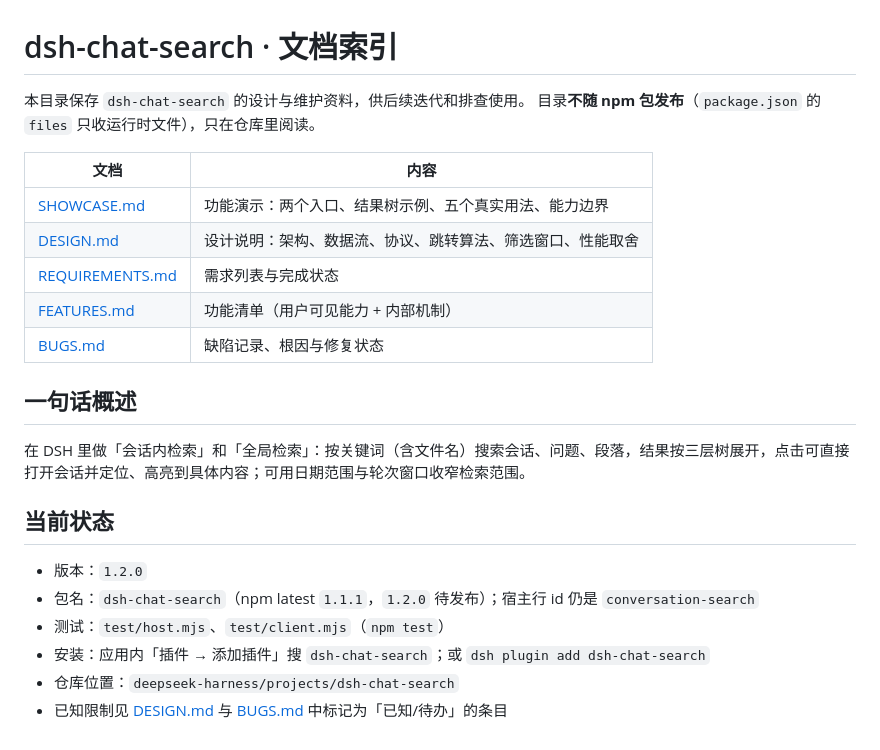
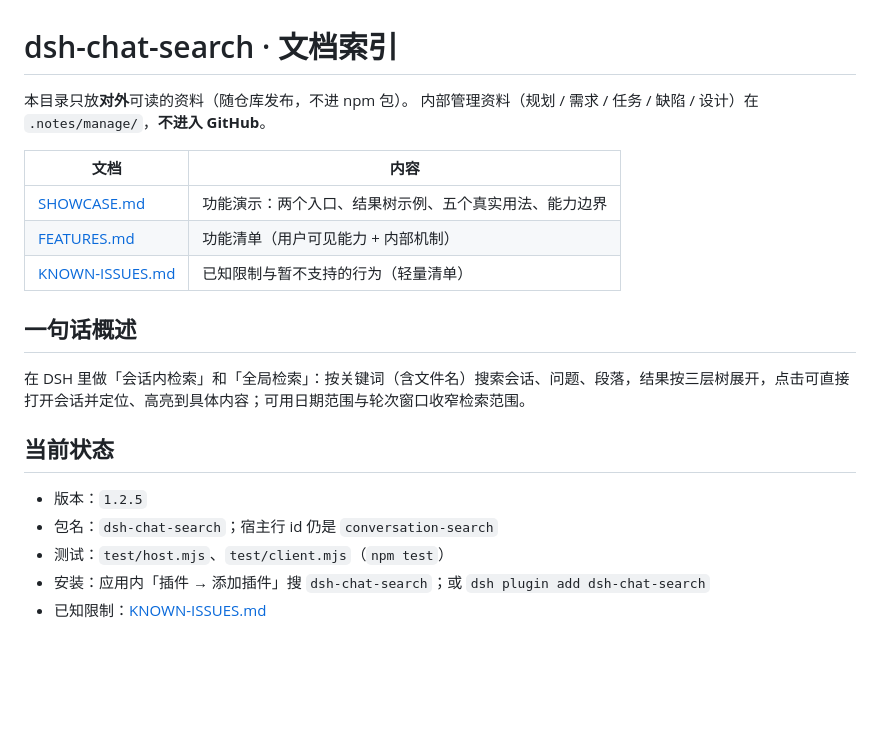
Before and after one commit to timefarer/dsh-chat-search, a Markdown page: docs/README.md, the part around the change. Drawn GitHub-style; blank space fills up the shorter version.

Commit message:
docs: move management docs out of the public tree; refresh screenshots

```diff
--- a/docs/README.md
+++ b/docs/README.md
@@ -1,15 +1,13 @@
 # dsh-chat-search · 文档索引
 
-本目录保存 `dsh-chat-search` 的设计与维护资料，供后续迭代和排查使用。
-目录**不随 npm 包发布**（`package.json` 的 `files` 只收运行时文件），只在仓库里阅读。
+本目录只放**对外**可读的资料（随仓库发布，不进 npm 包）。
+内部管理资料（规划 / 需求 / 任务 / 缺陷 / 设计）在 `.notes/manage/`，**不进入 GitHub**。
 
 | 文档 | 内容 |
 |---|---|
 | [SHOWCASE.md](./SHOWCASE.md) | 功能演示：两个入口、结果树示例、五个真实用法、能力边界 |
-| [DESIGN.md](./DESIGN.md) | 设计说明：架构、数据流、协议、跳转算法、筛选窗口、性能取舍 |
-| [REQUIREMENTS.md](./REQUIREMENTS.md) | 需求列表与完成状态 |
 | [FEATURES.md](./FEATURES.md) | 功能清单（用户可见能力 + 内部机制） |
-| [BUGS.md](./BUGS.md) | 缺陷记录、根因与修复状态 |
+| [KNOWN-ISSUES.md](./KNOWN-ISSUES.md) | 已知限制与暂不支持的行为（轻量清单） |
 
 ## 一句话概述
 
@@ -17,9 +15,8 @@
 
 ## 当前状态
 
-- 版本：`1.2.0`
-- 包名：`dsh-chat-search`（npm latest `1.1.1`，`1.2.0` 待发布）；宿主行 id 仍是 `conversation-search`
+- 版本：`1.2.5`
+- 包名：`dsh-chat-search`；宿主行 id 仍是 `conversation-search`
 - 测试：`test/host.mjs`、`test/client.mjs`（`npm test`）
 - 安装：应用内「插件 → 添加插件」搜 `dsh-chat-search`；或 `dsh plugin add dsh-chat-search`
-- 仓库位置：`deepseek-harness/projects/dsh-chat-search`
-- 已知限制见 [DESIGN.md](./DESIGN.md#13-已知限制) 与 [BUGS.md](./BUGS.md) 中标记为「已知/待办」的条目
+- 已知限制：[KNOWN-ISSUES.md](./KNOWN-ISSUES.md)
```
Also changed, not shown: README.en.md (+3 -3 lines), README.md (+2 -2 lines), docs/BUGS.md (deleted, +0 -49 lines), docs/DESIGN.md (deleted, +0 -252 lines), docs/KNOWN-ISSUES.md (added, +39 -0 lines), docs/REQUIREMENTS.md (deleted, +0 -60 lines), docs/global.png, 1 other file.
